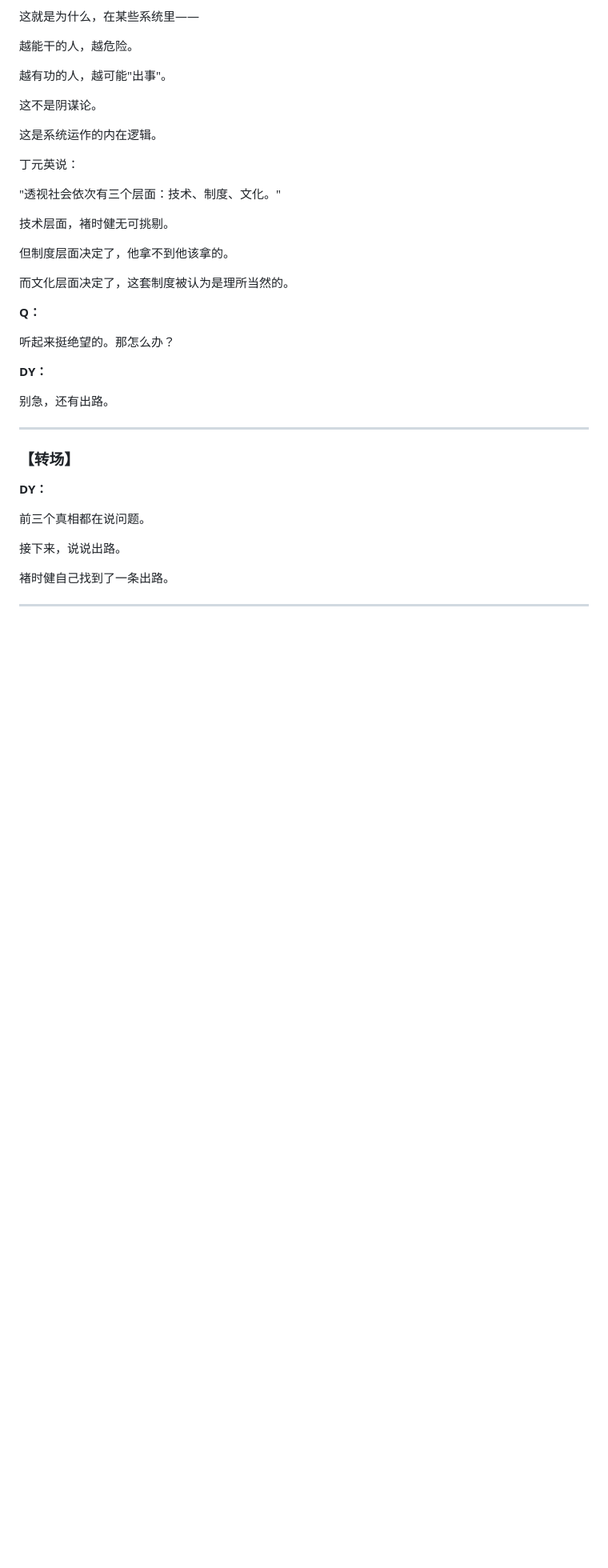
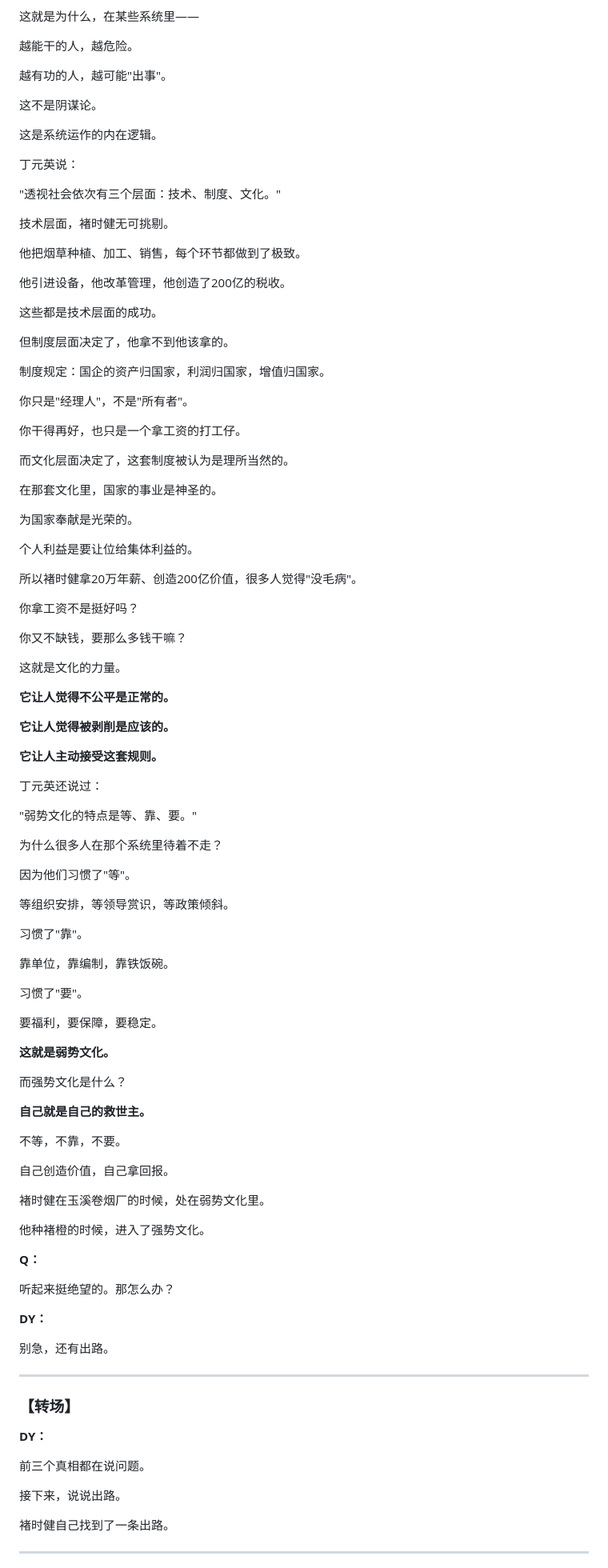
Before and after one commit to miaom9897-pixel/podcast-generator, a Markdown page: scripts/capital-stories-02-chu-shijian-v7.md, the part around the change printed below. Shown: that part at 80% size. GitHub-like rendering; blank space fills up the shorter version.

```diff
--- a/scripts/capital-stories-02-chu-shijian-v7.md
+++ b/scripts/capital-stories-02-chu-shijian-v7.md
@@ -934,10 +1026,74 @@
 
 技术层面，褚时健无可挑剔。
 
+他把烟草种植、加工、销售，每个环节都做到了极致。
+
+他引进设备，他改革管理，他创造了200亿的税收。
+
+这些都是技术层面的成功。
+
 但制度层面决定了，他拿不到他该拿的。
 
+制度规定：国企的资产归国家，利润归国家，增值归国家。
+
+你只是"经理人"，不是"所有者"。
+
+你干得再好，也只是一个拿工资的打工仔。
+
 而文化层面决定了，这套制度被认为是理所当然的。
 
+在那套文化里，国家的事业是神圣的。
+
+为国家奉献是光荣的。
+
+个人利益是要让位给集体利益的。
+
+所以褚时健拿20万年薪、创造200亿价值，很多人觉得"没毛病"。
+
+你拿工资不是挺好吗？
+
+你又不缺钱，要那么多钱干嘛？
+
+这就是文化的力量。
+
+**它让人觉得不公平是正常的。**
+
+**它让人觉得被剥削是应该的。**
+
+**它让人主动接受这套规则。**
+
+丁元英还说过：
+
+"弱势文化的特点是等、靠、要。"
+
+为什么很多人在那个系统里待着不走？
+
+因为他们习惯了"等"。
+
+等组织安排，等领导赏识，等政策倾斜。
+
+习惯了"靠"。
+
+靠单位，靠编制，靠铁饭碗。
+
+习惯了"要"。
+
+要福利，要保障，要稳定。
+
+**这就是弱势文化。**
+
+而强势文化是什么？
+
+**自己就是自己的救世主。**
+
+不等，不靠，不要。
+
+自己创造价值，自己拿回报。
+
+褚时健在玉溪卷烟厂的时候，处在弱势文化里。
+
+他种褚橙的时候，进入了强势文化。
+
 **Q：**
 
 听起来挺绝望的。那怎么办？
```
Also changed, not shown: other parts of scripts/capital-stories-02-chu-shijian-v7.md (+129 -7 lines).
